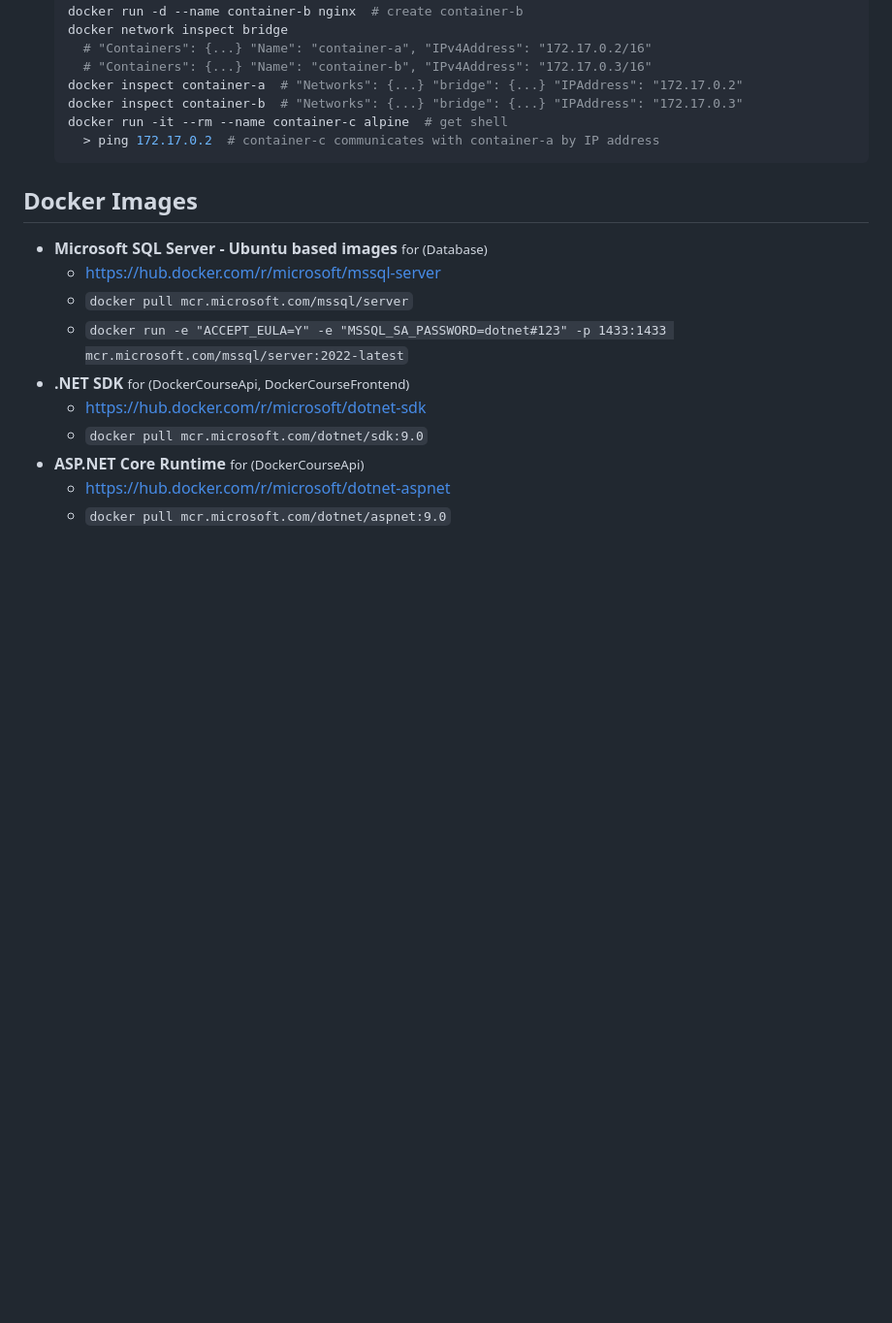
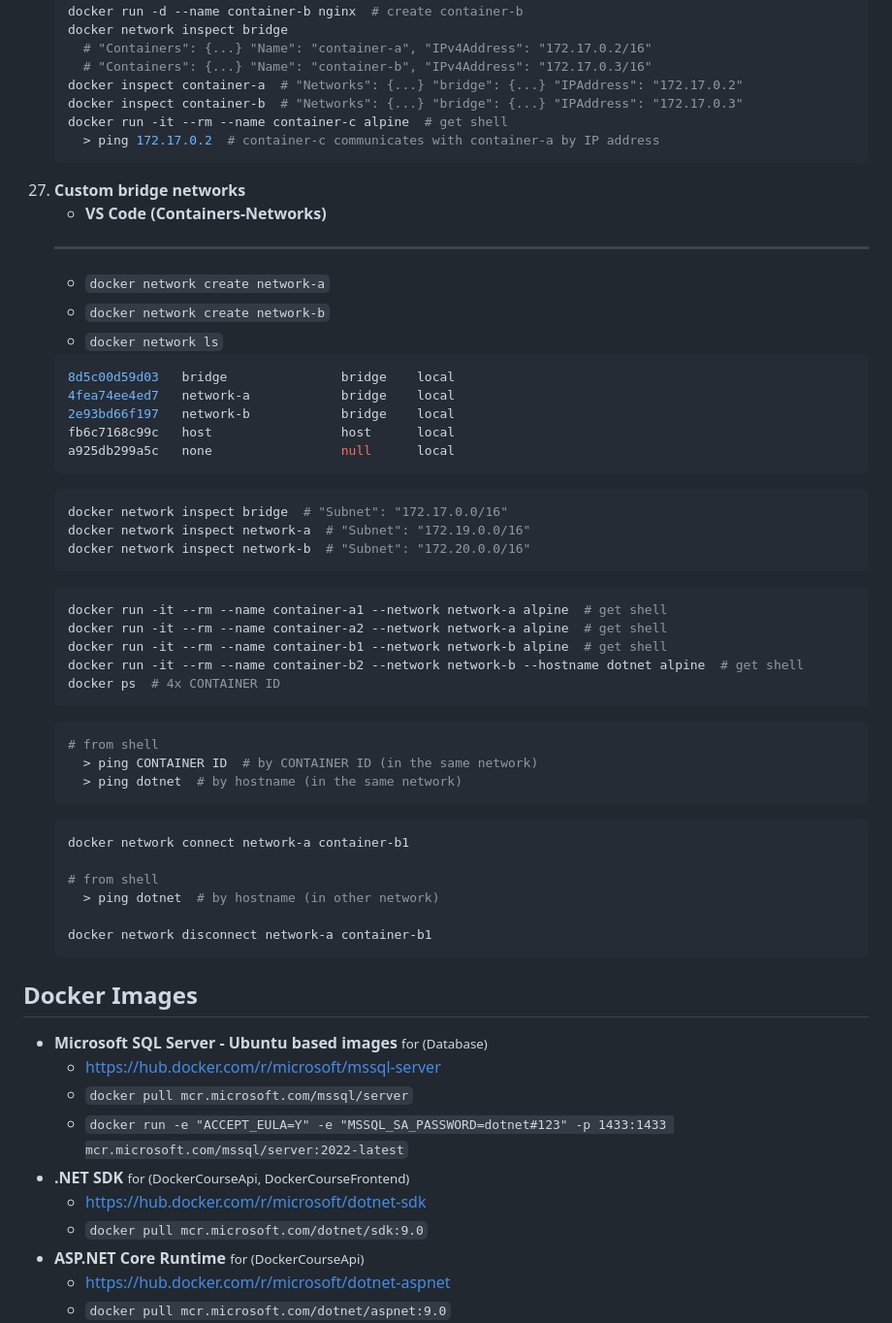
Before and after one commit to pavelklos/docker-001, a Markdown page: README.md, the part around the change. Shown: that part at 97% size. Drawn GitHub-style; blank space fills up the shorter version.

Commit message:
Custom bridge networks

````diff
--- a/README.md
+++ b/README.md
@@ -270,6 +270,44 @@ docker compose down
     docker run -it --rm --name container-c alpine  # get shell
       > ping 172.17.0.2  # container-c communicates with container-a by IP address
     ```
+27. **Custom bridge networks**
+    - **VS Code (Containers-Networks)**
+    ---
+    - `docker network create network-a`
+    - `docker network create network-b`
+    - `docker network ls`
+    ```bash
+    8d5c00d59d03   bridge               bridge    local
+    4fea74ee4ed7   network-a            bridge    local
+    2e93bd66f197   network-b            bridge    local
+    fb6c7168c99c   host                 host      local
+    a925db299a5c   none                 null      local
+    ```
+    ```bash
+    docker network inspect bridge  # "Subnet": "172.17.0.0/16"
+    docker network inspect network-a  # "Subnet": "172.19.0.0/16"
+    docker network inspect network-b  # "Subnet": "172.20.0.0/16"
+    ```
+    ```bash
+    docker run -it --rm --name container-a1 --network network-a alpine  # get shell
+    docker run -it --rm --name container-a2 --network network-a alpine  # get shell
+    docker run -it --rm --name container-b1 --network network-b alpine  # get shell
+    docker run -it --rm --name container-b2 --network network-b --hostname dotnet alpine  # get shell
+    docker ps  # 4x CONTAINER ID
+    ```
+    ```bash
+    # from shell
+      > ping CONTAINER ID  # by CONTAINER ID (in the same network)
+      > ping dotnet  # by hostname (in the same network)
+    ```
+    ```bash
+    docker network connect network-a container-b1
+
+    # from shell
+      > ping dotnet  # by hostname (in other network)
+
+    docker network disconnect network-a container-b1
+    ```
 
 
 
````
